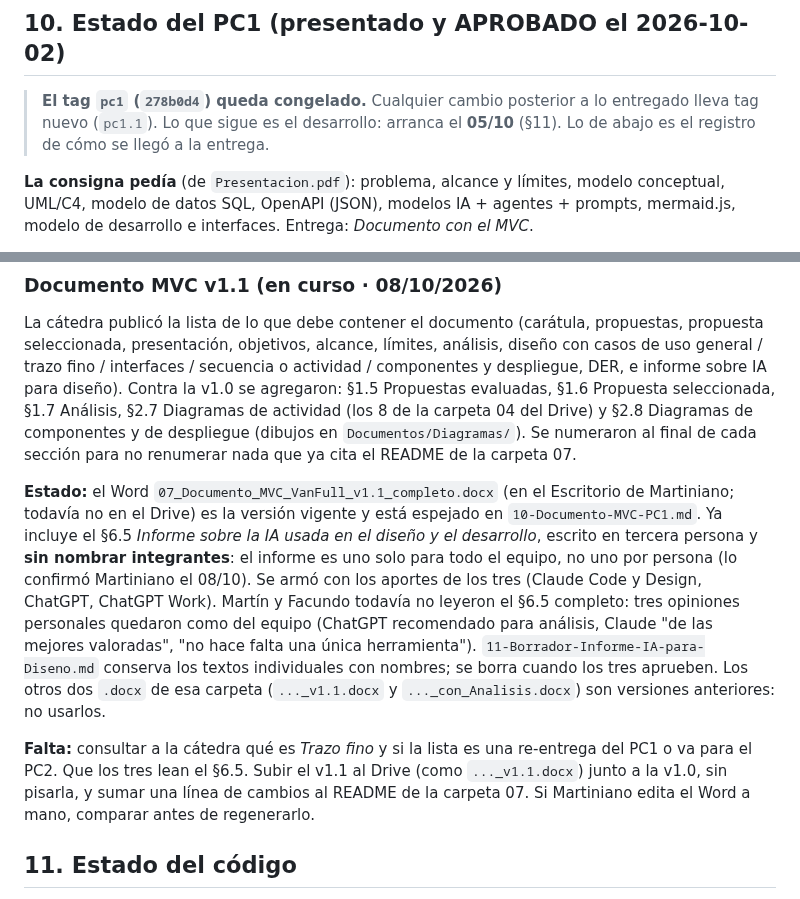
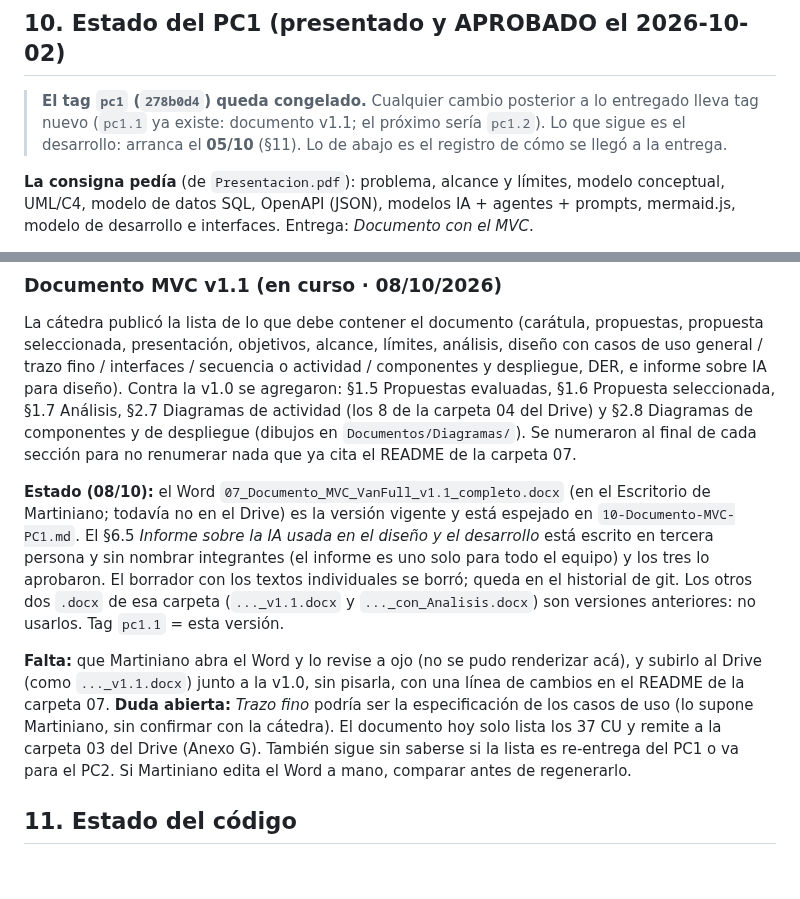
Before and after one commit to Martiherenu1/ProyectoVanFull, a Markdown page: Documentos/Sesiones/CONTEXTO.md, 2 parts joined by grey strips. Drawn GitHub-style; blank space fills up the shorter version.

```diff
--- a/Documentos/Sesiones/CONTEXTO.md
+++ b/Documentos/Sesiones/CONTEXTO.md
@@ -133,7 +133,7 @@ El desarrollo del backend arranca el **05/10** (sem 10); frontend 12/10; integra
 ## 10. Estado del PC1 (**presentado y APROBADO el 2026-10-02**)
 
 > **El tag `pc1` (`278b0d4`) queda congelado.** Cualquier cambio posterior a lo entregado lleva tag nuevo
-> (`pc1.1`). Lo que sigue es el desarrollo: arranca el **05/10** (§11). Lo de abajo es el registro de cómo se
+> (`pc1.1` ya existe: documento v1.1; el próximo sería `pc1.2`). Lo que sigue es el desarrollo: arranca el **05/10** (§11). Lo de abajo es el registro de cómo se
 > llegó a la entrega.
 
 **La consigna pedía** (de `Presentacion.pdf`): problema, alcance y límites, modelo conceptual, UML/C4, modelo de
@@ -184,18 +184,17 @@ secuencia o actividad / componentes y despliegue, DER, e informe sobre IA para d
 carpeta 04 del Drive) y §2.8 Diagramas de componentes y de despliegue (dibujos en `Documentos/Diagramas/`). Se
 numeraron al final de cada sección para no renumerar nada que ya cita el README de la carpeta 07.
 
-**Estado:** el Word `07_Documento_MVC_VanFull_v1.1_completo.docx` (en el Escritorio de Martiniano; todavía no en el
-Drive) es la versión vigente y está espejado en `10-Documento-MVC-PC1.md`. Ya incluye el §6.5 *Informe sobre la IA usada
-en el diseño y el desarrollo*, escrito en tercera persona y **sin nombrar integrantes**: el informe es uno solo para todo
-el equipo, no uno por persona (lo confirmó Martiniano el 08/10). Se armó con los aportes de los tres (Claude Code y Design,
-ChatGPT, ChatGPT Work). Martín y Facundo todavía no leyeron el §6.5 completo: tres opiniones personales quedaron como del
-equipo (ChatGPT recomendado para análisis, Claude "de las mejores valoradas", "no hace falta una única herramienta").
-`11-Borrador-Informe-IA-para-Diseno.md` conserva los textos individuales con nombres; se borra cuando los tres aprueben.
-Los otros dos `.docx` de esa carpeta (`..._v1.1.docx` y `..._con_Analisis.docx`) son versiones anteriores: no usarlos.
+**Estado (08/10):** el Word `07_Documento_MVC_VanFull_v1.1_completo.docx` (en el Escritorio de Martiniano; todavía no en el
+Drive) es la versión vigente y está espejado en `10-Documento-MVC-PC1.md`. El §6.5 *Informe sobre la IA usada en el diseño y
+el desarrollo* está escrito en tercera persona y sin nombrar integrantes (el informe es uno solo para todo el equipo) y los
+tres lo aprobaron. El borrador con los textos individuales se borró; queda en el historial de git. Los otros dos `.docx` de
+esa carpeta (`..._v1.1.docx` y `..._con_Analisis.docx`) son versiones anteriores: no usarlos. Tag `pc1.1` = esta versión.
 
-**Falta:** consultar a la cátedra qué es *Trazo fino* y si la lista es una re-entrega del PC1 o va para el PC2. Que los tres
-lean el §6.5. Subir el v1.1 al Drive (como `..._v1.1.docx`) junto a la v1.0, sin pisarla, y sumar una línea de cambios al
-README de la carpeta 07. Si Martiniano edita el Word a mano, comparar antes de regenerarlo.
+**Falta:** que Martiniano abra el Word y lo revise a ojo (no se pudo renderizar acá), y subirlo al Drive (como `..._v1.1.docx`)
+junto a la v1.0, sin pisarla, con una línea de cambios en el README de la carpeta 07. **Duda abierta:** *Trazo fino* podría ser
+la especificación de los casos de uso (lo supone Martiniano, sin confirmar con la cátedra). El documento hoy solo lista los 37
+CU y remite a la carpeta 03 del Drive (Anexo G). También sigue sin saberse si la lista es re-entrega del PC1 o va para el PC2.
+Si Martiniano edita el Word a mano, comparar antes de regenerarlo.
 
 ## 11. Estado del código
 
```
Also changed, not shown: Documentos/Documentacion/11-Borrador-Informe-IA-para-Diseno.md (deleted, +0 -332 lines).
